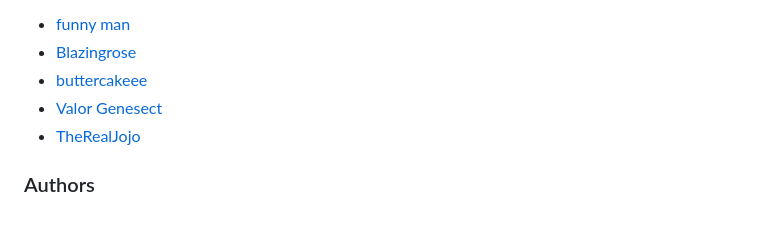
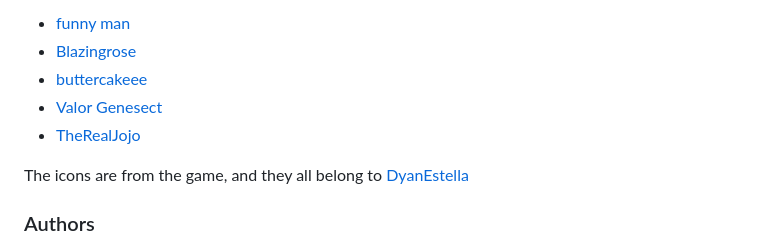
Before and after one commit to MiguelAngelAvilaRosas1DAW/CRBV, a Markdown page: README.md, the part around the change. Rendered like a GitHub page; blank space fills up the shorter version.

```diff
--- a/README.md
+++ b/README.md
@@ -49,6 +49,8 @@ and modifying it to suit my preferences, adding events, changing images, etc.</p
   <li><a href="https://www.youtube.com/@therealjojo8878" target="_blank">TheRealJojo</a></li>
 </ul>
 
+<p>The icons are from the game, and they all belong to <a href="https://www.youtube.com/@DyanEstella" target="_blank">DyanEstella</a></p>
+
 <h3>Authors</h3>
 <img src="./Readme-img/Readme-Authors.png" alt="Image of the 'Authors' section" style="width:50%">
 <p>In this section, there are cards for the creator of the corruption mod, <a href="https://www.youtube.com/@PhantomFearYT" target="_blank">Phantom Fear</a>, and the original creator of Funkin<br>Corruption Reimagined, <a href="https://www.youtube.com/@DyanEstella" target="_blank">DyanEstella</a>, with links to their respective YouTube channels by clicking on their profile images.<br>The snippet of the cards will appear at the end of the "readme".</p>
```
